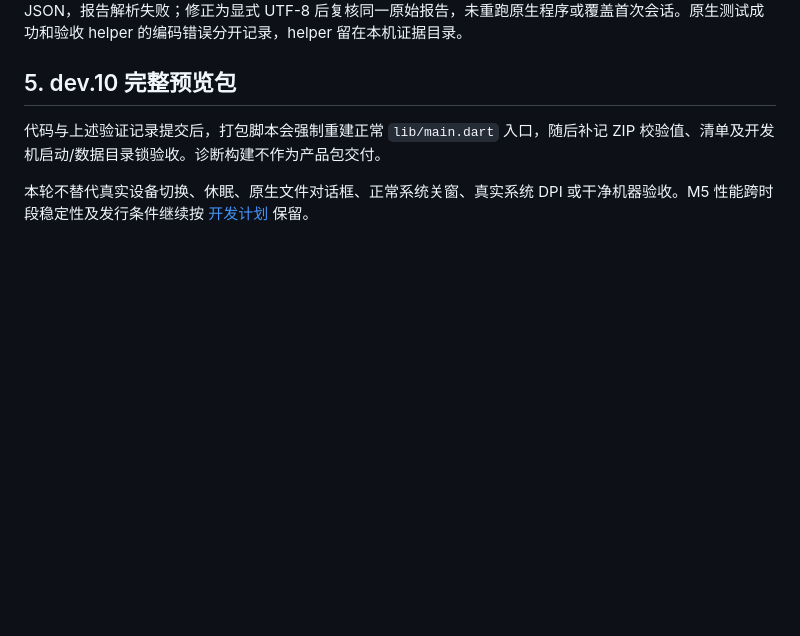
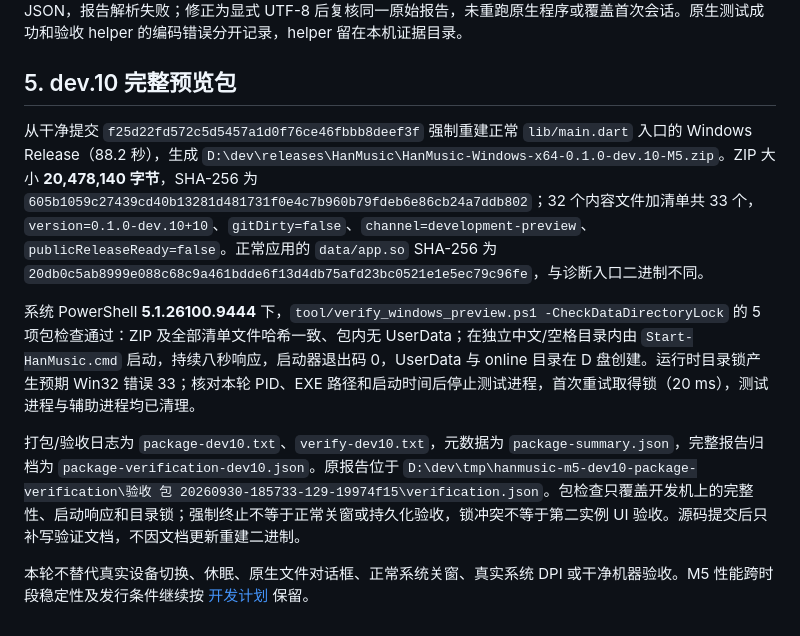
Before and after one commit to LiMuxing666/HanMusic, a Markdown page: doc/20-Windows-M5播放控制与退出保存.md, the part around the change. GitHub-like rendering; blank space fills up the shorter version.

Commit message:
Record dev.10 Windows preview verification

```diff
--- a/doc/20-Windows-M5播放控制与退出保存.md
+++ b/doc/20-Windows-M5播放控制与退出保存.md
@@ -48,6 +48,10 @@ Windows Release 诊断于本机 2026-09-30 18:50 完成，`all` 阶段 **12 项
 
 ## 5. dev.10 完整预览包
 
-代码与上述验证记录提交后，打包脚本会强制重建正常 `lib/main.dart` 入口，随后补记 ZIP 校验值、清单及开发机启动/数据目录锁验收。诊断构建不作为产品包交付。
+从干净提交 `f25d22fd572c5d5457a1d0f76ce46fbbb8deef3f` 强制重建正常 `lib/main.dart` 入口的 Windows Release（88.2 秒），生成 `D:\dev\releases\HanMusic\HanMusic-Windows-x64-0.1.0-dev.10-M5.zip`。ZIP 大小 **20,478,140 字节**，SHA-256 为 `605b1059c27439cd40b13281d481731f0e4c7b960b79fdeb6e86cb24a7ddb802`；32 个内容文件加清单共 33 个，`version=0.1.0-dev.10+10`、`gitDirty=false`、`channel=development-preview`、`publicReleaseReady=false`。正常应用的 `data/app.so` SHA-256 为 `20db0c5ab8999e088c68c9a461bdde6f13d4db75afd23bc0521e1e5ec79c96fe`，与诊断入口二进制不同。
+
+系统 PowerShell **5.1.26100.9444** 下，`tool/verify_windows_preview.ps1 -CheckDataDirectoryLock` 的 5 项包检查通过：ZIP 及全部清单文件哈希一致、包内无 UserData；在独立中文/空格目录内由 `Start-HanMusic.cmd` 启动，持续八秒响应，启动器退出码 0，UserData 与 online 目录在 D 盘创建。运行时目录锁产生预期 Win32 错误 33；核对本轮 PID、EXE 路径和启动时间后停止测试进程，首次重试取得锁（20 ms），测试进程与辅助进程均已清理。
+
+打包/验收日志为 `package-dev10.txt`、`verify-dev10.txt`，元数据为 `package-summary.json`，完整报告归档为 `package-verification-dev10.json`。原报告位于 `D:\dev\tmp\hanmusic-m5-dev10-package-verification\验收 包 20260930-185733-129-19974f15\verification.json`。包检查只覆盖开发机上的完整性、启动响应和目录锁；强制终止不等于正常关窗或持久化验收，锁冲突不等于第二实例 UI 验收。源码提交后只补写验证文档，不因文档更新重建二进制。
 
 本轮不替代真实设备切换、休眠、原生文件对话框、正常系统关窗、真实系统 DPI 或干净机器验收。M5 性能跨时段稳定性及发行条件继续按 [开发计划](./05-Windows版本开发计划.md) 保留。
```
Also changed, not shown: doc/05-Windows版本开发计划.md (+2 -2 lines).
